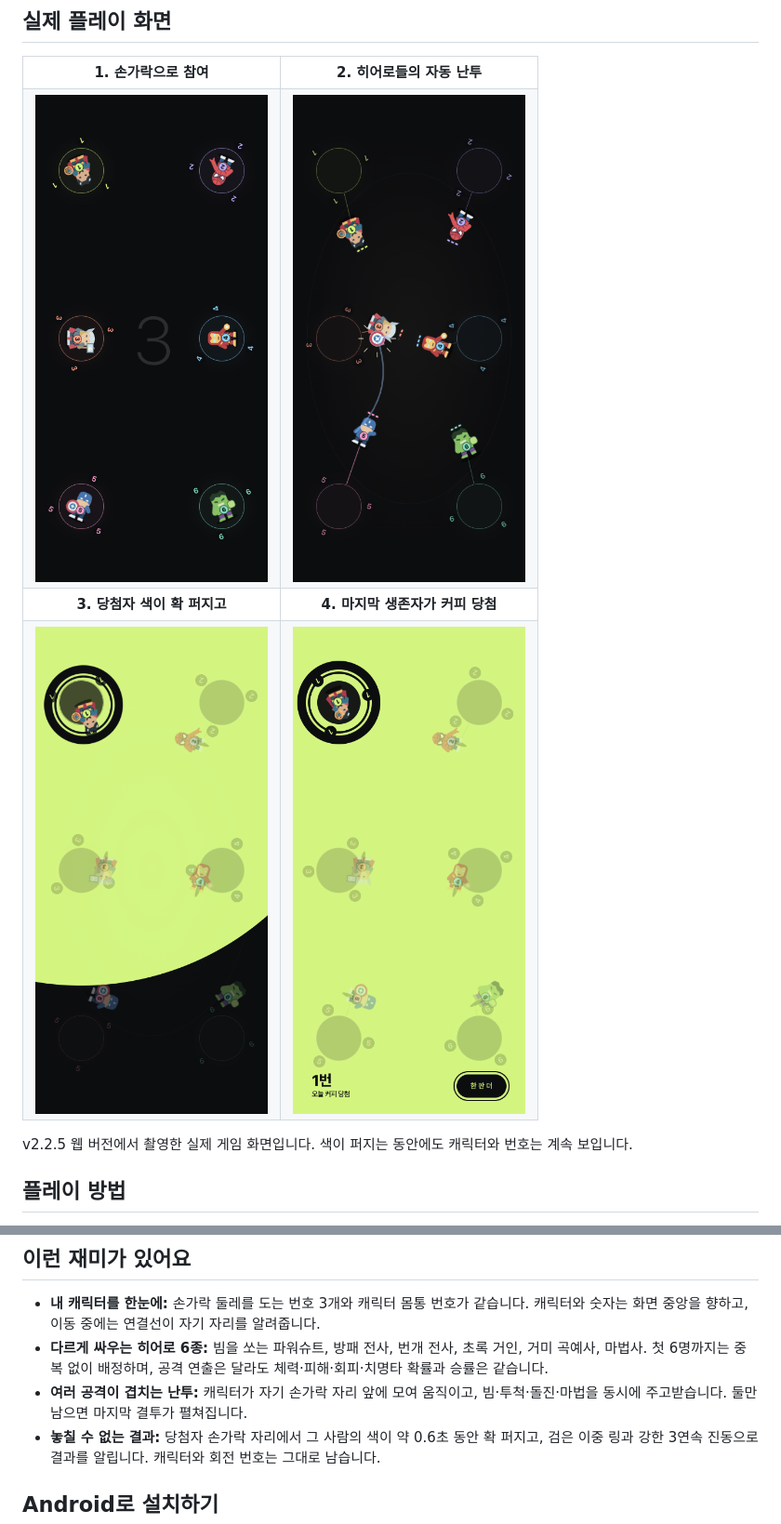
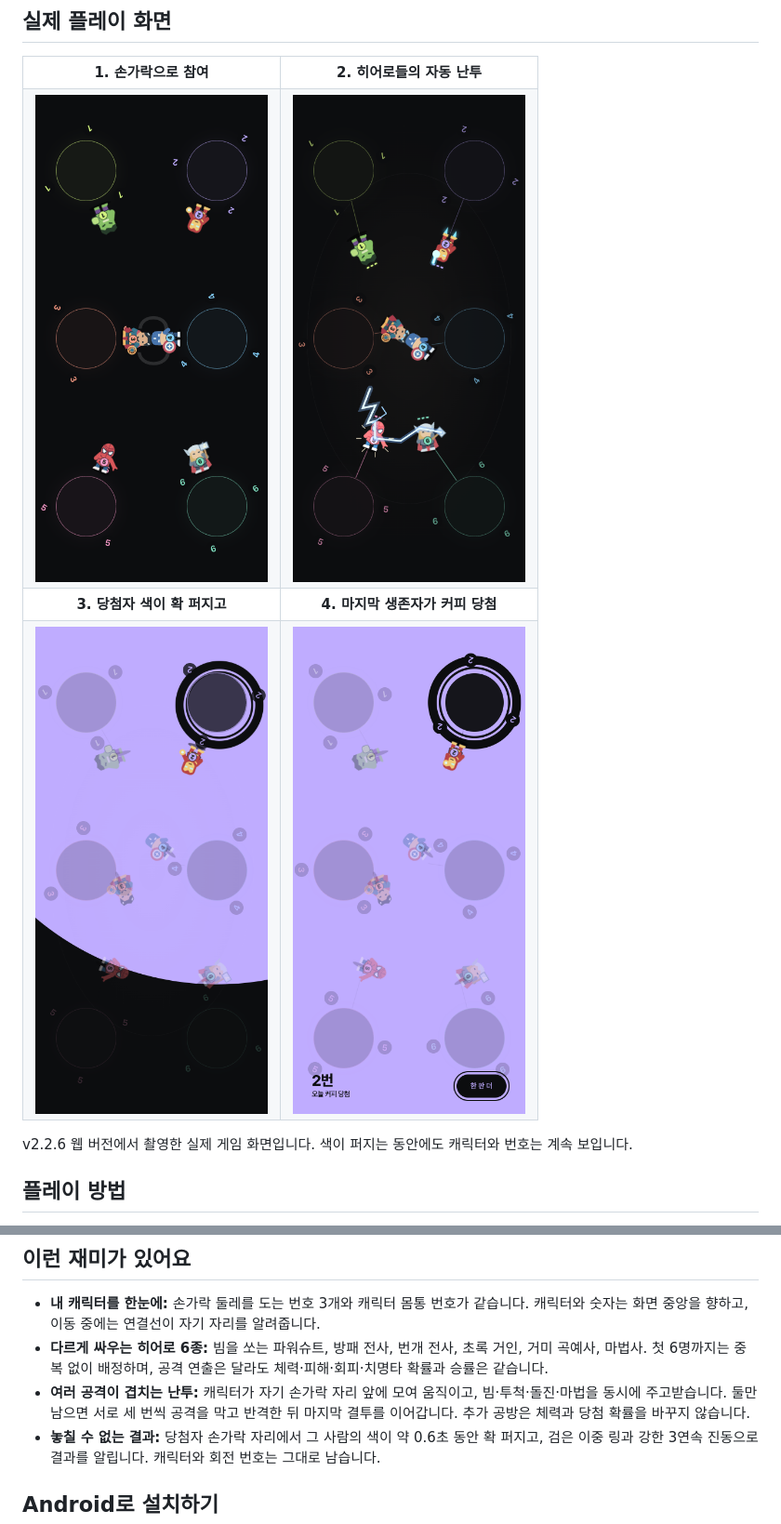
Before and after one commit to Readiz/RandomGame, a Markdown page: README.md, 2 parts joined by grey strips. Shown at 93% size. Rendered like a GitHub page; pictures changed too: docs/screenshots/01-join.png, docs/screenshots/02-brawl.png, docs/screenshots/03-result-spread.png.

```diff
--- a/README.md
+++ b/README.md
@@ -27,7 +27,7 @@
   </tr>
 </table>
 
-v2.2.5 웹 버전에서 촬영한 실제 게임 화면입니다. 색이 퍼지는 동안에도 캐릭터와 번호는 계속 보입니다.
+v2.2.6 웹 버전에서 촬영한 실제 게임 화면입니다. 색이 퍼지는 동안에도 캐릭터와 번호는 계속 보입니다.
 
 ## 플레이 방법
 
@@ -41,7 +41,7 @@ PC에서는 클릭으로 참여하고 같은 자리를 다시 클릭하면 취
 
 - **내 캐릭터를 한눈에:** 손가락 둘레를 도는 번호 3개와 캐릭터 몸통 번호가 같습니다. 캐릭터와 숫자는 화면 중앙을 향하고, 이동 중에는 연결선이 자기 자리를 알려줍니다.
 - **다르게 싸우는 히어로 6종:** 빔을 쏘는 파워슈트, 방패 전사, 번개 전사, 초록 거인, 거미 곡예사, 마법사. 첫 6명까지는 중복 없이 배정하며, 공격 연출은 달라도 체력·피해·회피·치명타 확률과 승률은 같습니다.
-- **여러 공격이 겹치는 난투:** 캐릭터가 자기 손가락 자리 앞에 모여 움직이고, 빔·투척·돌진·마법을 동시에 주고받습니다. 둘만 남으면 마지막 결투가 펼쳐집니다.
+- **여러 공격이 겹치는 난투:** 캐릭터가 자기 손가락 자리 앞에 모여 움직이고, 빔·투척·돌진·마법을 동시에 주고받습니다. 둘만 남으면 서로 세 번씩 공격을 막고 반격한 뒤 마지막 결투를 이어갑니다. 추가 공방은 체력과 당첨 확률을 바꾸지 않습니다.
 - **놓칠 수 없는 결과:** 당첨자 손가락 자리에서 그 사람의 색이 약 0.6초 동안 확 퍼지고, 검은 이중 링과 강한 3연속 진동으로 결과를 알립니다. 캐릭터와 회전 번호는 그대로 남습니다.
 
 ## Android로 설치하기
```
Also changed, not shown: other parts of README.md (+5 -5 lines), 11 other files.
